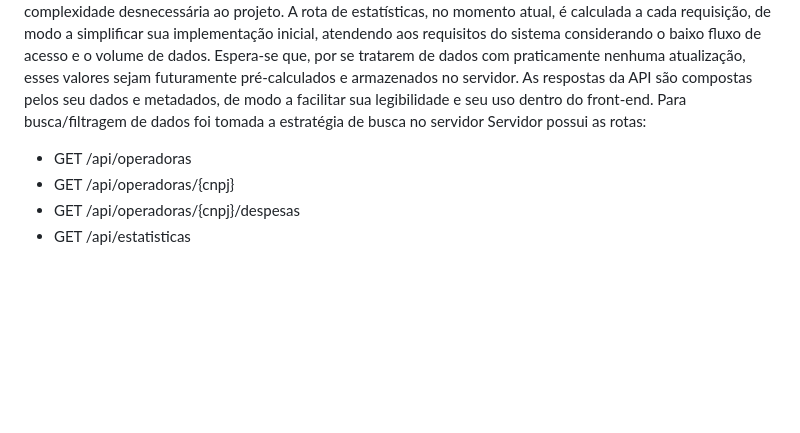
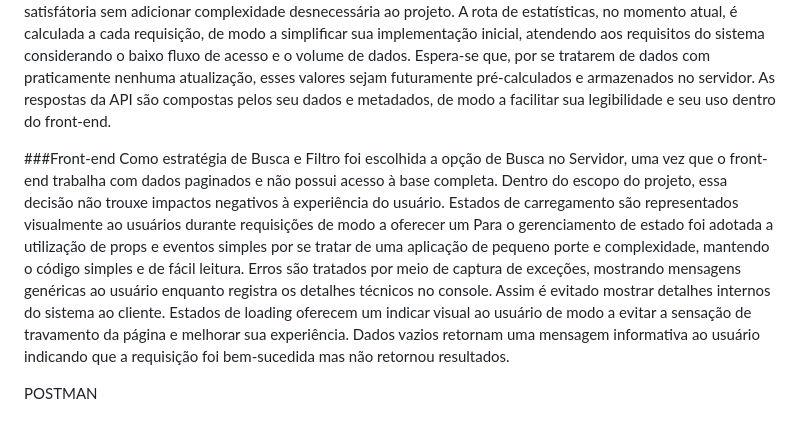
Before and after one commit to MiguelMagior/Demonstracoes-Contabeis-ANS, a Markdown page: README.md, the part around one of its changes. Rendered like a GitHub page; blank space fills up the shorter version.

```diff
--- a/README.md
+++ b/README.md
@@ -48,9 +61,13 @@ Foi escolhido o FastAPI por ser um framework moderno focado no desenvolvimento d
 A estratégia de paginação adotada foi a de Offset-based, por ser atender adequadamente o volume de dados do projeto de maneira satisfátoria sem adicionar complexidade desnecessária ao projeto.
 A rota de estatísticas, no momento atual, é calculada a cada requisição, de modo a simplificar sua implementação inicial, atendendo aos requisitos do sistema considerando o baixo fluxo de acesso e o volume de dados. Espera-se que, por se tratarem de dados com praticamente nenhuma atualização, esses valores sejam futuramente pré-calculados e armazenados no servidor.
 As respostas da API são compostas pelos seu dados e metadados, de modo a facilitar sua legibilidade e seu uso dentro do front-end.
-Para busca/filtragem de dados foi tomada a estratégia de busca no servidor
-Servidor possui as rotas:
-- GET /api/operadoras
-- GET /api/operadoras/{cnpj}
-- GET /api/operadoras/{cnpj}/despesas
-- GET /api/estatisticas
+
+###Front-end
+Como estratégia de Busca e Filtro foi escolhida a opção de Busca no Servidor, uma vez que o front-end trabalha com dados paginados e não possui acesso à base completa. Dentro do escopo do projeto, essa decisão não trouxe impactos negativos à experiência do usuário.
+Estados de carregamento são representados visualmente ao usuários durante requisições de modo a oferecer um
+Para o gerenciamento de estado foi adotada a utilização de props e eventos simples por se tratar de uma aplicação de pequeno porte e complexidade, mantendo o código simples e de fácil leitura.
+Erros são tratados por meio de captura de exceções, mostrando mensagens genéricas ao usuário enquanto registra os detalhes técnicos no console. Assim é evitado mostrar detalhes internos do sistema ao cliente.
+Estados de loading oferecem um indicar visual ao usuário de modo a evitar a sensação de travamento da página e melhorar sua experiência.
+Dados vazios retornam uma mensagem informativa ao usuário indicando que a requisição foi bem-sucedida mas não retornou resultados.
+
+POSTMAN
```
Also changed, not shown: other parts of README.md (+50 -37 lines).
